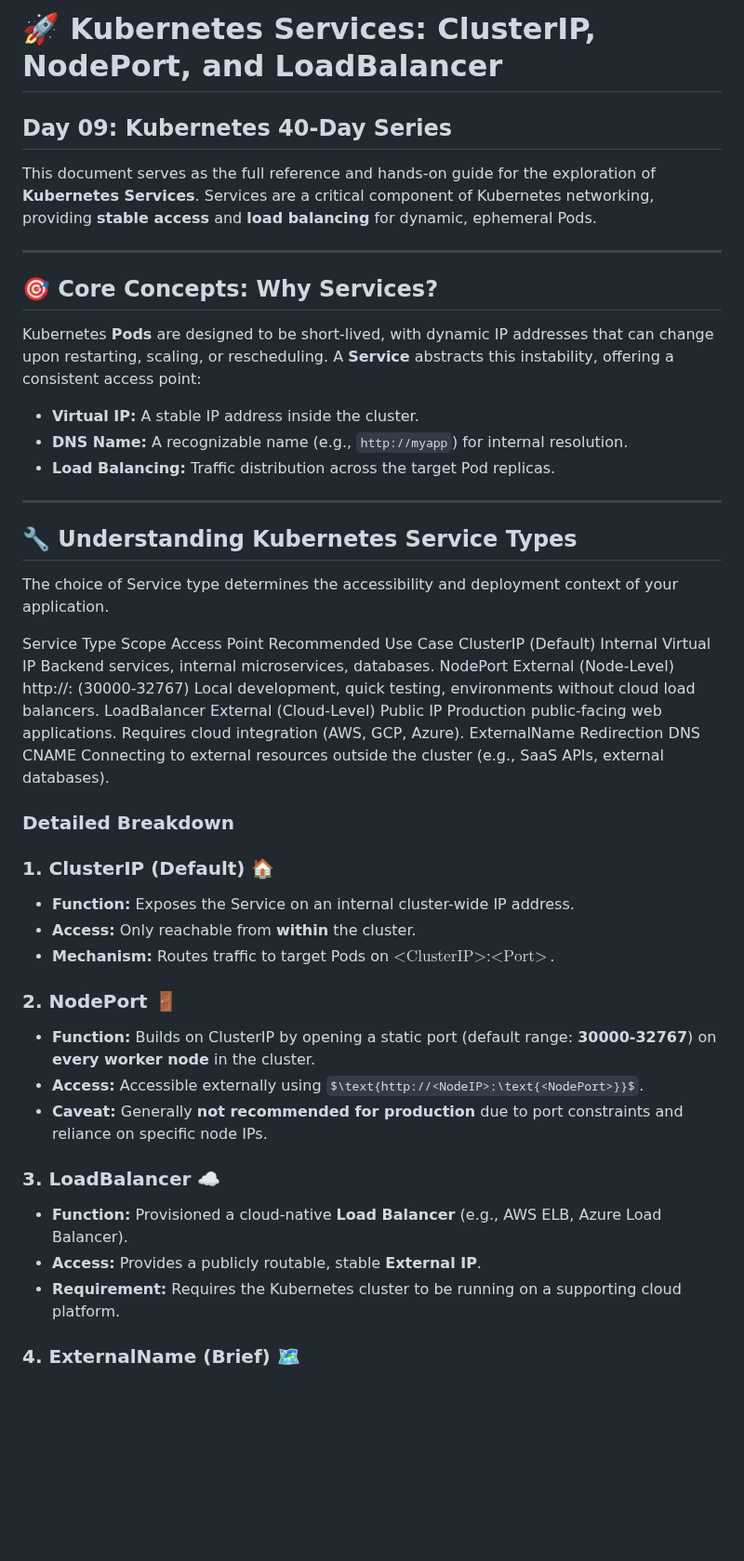
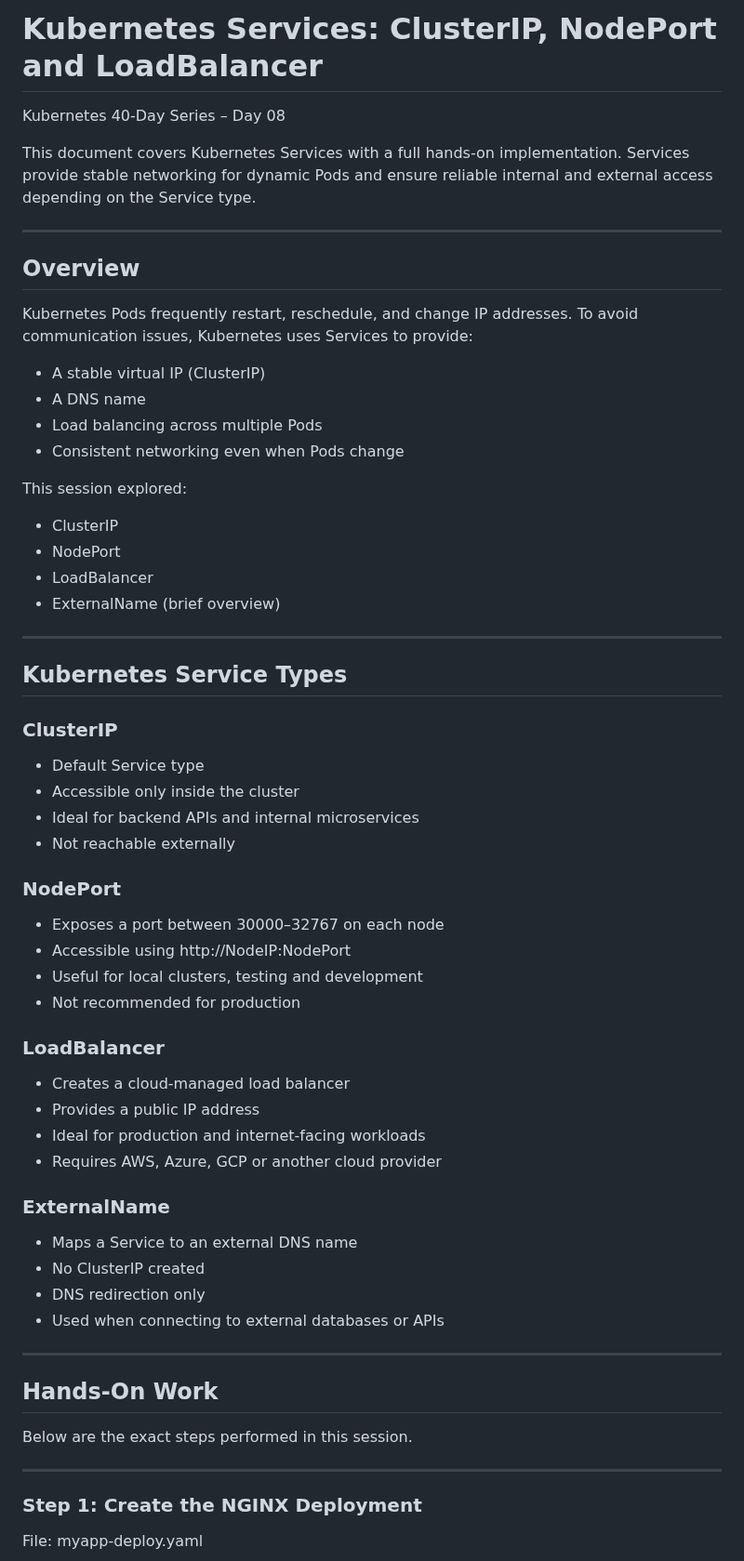
Before and after one commit to Joban-Bhangu77/K8s-Playground, a Markdown page: Day09/README.md, the part around one of its changes. Shown at 93% size. GitHub-like rendering; some formulas as TeX source; blank space fills up the shorter version.

Commit message:
Add Day 08 README.md - Kubernetes Services (ClusterIP, NodePort, LoadBalancer)

```diff
--- a/Day09/README.md
+++ b/Day09/README.md
@@ -1,52 +1,62 @@
-# 🚀 Kubernetes Services: ClusterIP, NodePort, and LoadBalancer
+# Kubernetes Services: ClusterIP, NodePort and LoadBalancer
+Kubernetes 40-Day Series – Day 08
 
-## Day 09: Kubernetes 40-Day Series
-
-This document serves as the full reference and hands-on guide for the exploration of **Kubernetes Services**. Services are a critical component of Kubernetes networking, providing **stable access** and **load balancing** for dynamic, ephemeral Pods.
+This document covers Kubernetes Services with a full hands-on implementation. Services provide stable networking for dynamic Pods and ensure reliable internal and external access depending on the Service type.
 
 ---
 
-## 🎯 Core Concepts: Why Services?
+## Overview
 
-Kubernetes **Pods** are designed to be short-lived, with dynamic IP addresses that can change upon restarting, scaling, or rescheduling. A **Service** abstracts this instability, offering a consistent access point:
+Kubernetes Pods frequently restart, reschedule, and change IP addresses. To avoid communication issues, Kubernetes uses Services to provide:
 
-* **Virtual IP:** A stable IP address inside the cluster.
-* **DNS Name:** A recognizable name (e.g., `http://myapp`) for internal resolution.
-* **Load Balancing:** Traffic distribution across the target Pod replicas.
+- A stable virtual IP (ClusterIP)
+- A DNS name
+- Load balancing across multiple Pods
+- Consistent networking even when Pods change
 
-
+This session explored:
+- ClusterIP
+- NodePort
+- LoadBalancer
+- ExternalName (brief overview)
 
 ---
 
-## 🔧 Understanding Kubernetes Service Types
+## Kubernetes Service Types
 
-The choice of Service type determines the accessibility and deployment context of your application.
+### ClusterIP
+- Default Service type
+- Accessible only inside the cluster
+- Ideal for backend APIs and internal microservices
+- Not reachable externally
 
-Service Type	Scope	Access Point	Recommended Use Case
-ClusterIP (Default)	Internal	Virtual IP	Backend services, internal microservices, databases.
-NodePort	External (Node-Level)	http://<NodeIP>:<NodePort> (30000-32767)	Local development, quick testing, environments without cloud load balancers.
-LoadBalancer	External (Cloud-Level)	Public IP	Production public-facing web applications. Requires cloud integration (AWS, GCP, Azure).
-ExternalName	Redirection	DNS CNAME	Connecting to external resources outside the cluster (e.g., SaaS APIs, external databases).
+### NodePort
+- Exposes a port between 30000–32767 on each node
+- Accessible using http://NodeIP:NodePort
+- Useful for local clusters, testing and development
+- Not recommended for production
 
-### Detailed Breakdown
+### LoadBalancer
+- Creates a cloud-managed load balancer
+- Provides a public IP address
+- Ideal for production and internet-facing workloads
+- Requires AWS, Azure, GCP or another cloud provider
 
-### **1. ClusterIP (Default)** 🏠
+### ExternalName
+- Maps a Service to an external DNS name
+- No ClusterIP created
+- DNS redirection only
+- Used when connecting to external databases or APIs
 
-* **Function:** Exposes the Service on an internal cluster-wide IP address.
-* **Access:** Only reachable from **within** the cluster.
-* **Mechanism:** Routes traffic to target Pods on $\text{<ClusterIP>}:\text{<Port>}$.
+---
 
-### **2. NodePort** 🚪
+## Hands-On Work
 
-* **Function:** Builds on ClusterIP by opening a static port (default range: **30000-32767**) on **every worker node** in the cluster.
-* **Access:** Accessible externally using $\text{http://<NodeIP>:\text{<NodePort>}}$.
-* **Caveat:** Generally **not recommended for production** due to port constraints and reliance on specific node IPs.
+Below are the exact steps performed in this session.
 
-### **3. LoadBalancer** ☁️
+---
 
-* **Function:** Provisioned a cloud-native **Load Balancer** (e.g., AWS ELB, Azure Load Balancer).
-* **Access:** Provides a publicly routable, stable **External IP**.
-* **Requirement:** Requires the Kubernetes cluster to be running on a supporting cloud platform.
+### Step 1: Create the NGINX Deployment
 
-### **4. ExternalName** (Brief) 🗺️
+File: myapp-deploy.yaml
 
```
Also changed, not shown: other parts of Day09/README.md (+21 -2 lines).
